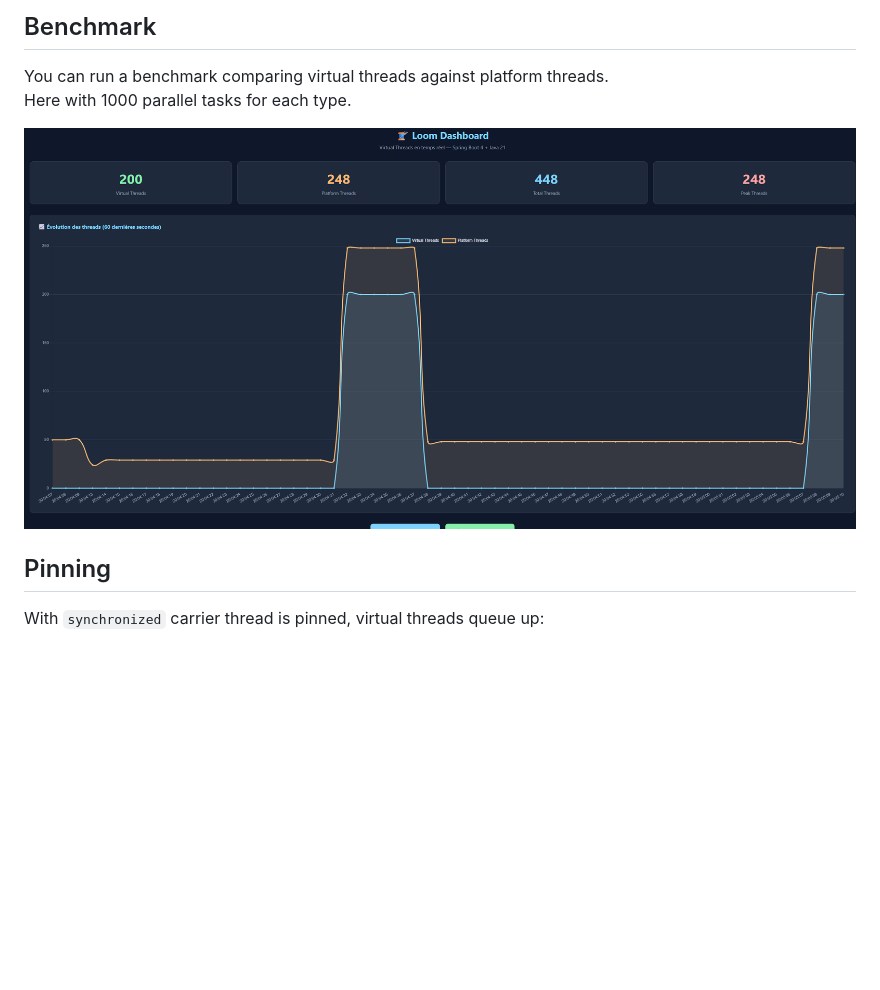
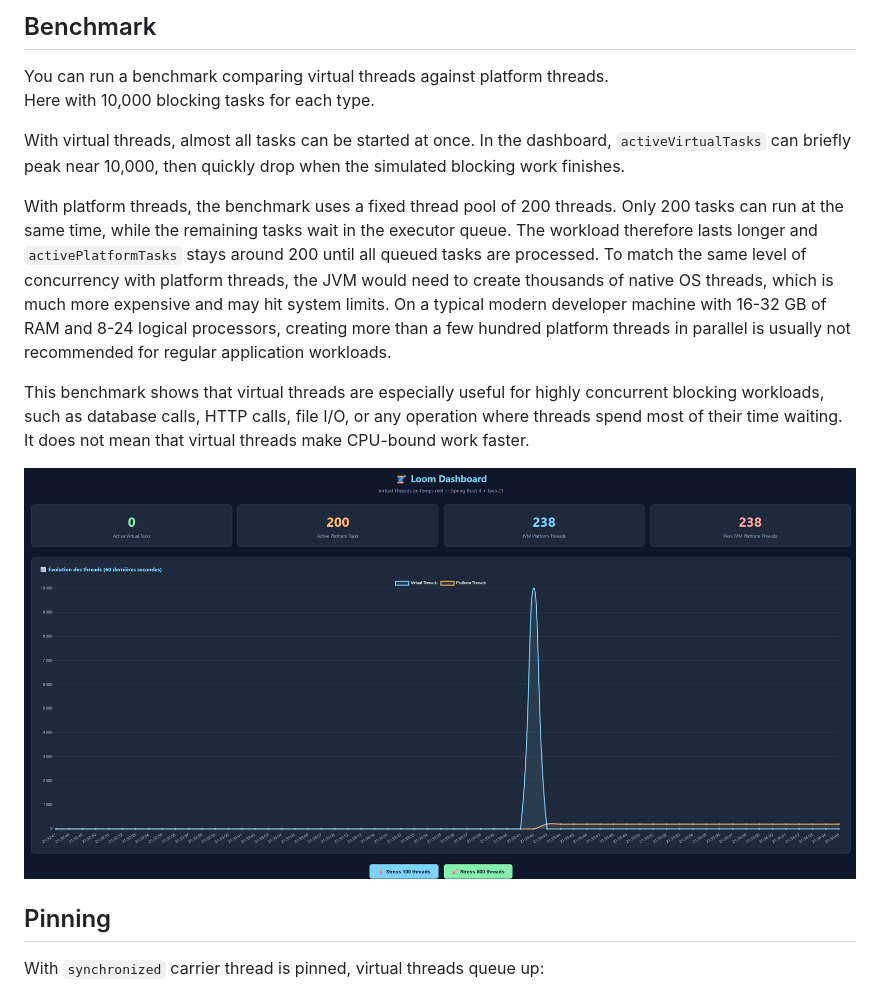
Before and after one commit to mickablondo/loom-spring-playground, a Markdown page: README.md, the part around the change. Rendered like a GitHub page; pictures changed too: docs/images/benchmark.png; blank space fills up the shorter version.

Commit message:
docs: clarify benchmark results

```diff
--- a/README.md
+++ b/README.md
@@ -41,9 +41,29 @@ You can tweak the following values in application.properties:
 ## Benchmark
 
 You can run a benchmark comparing virtual threads against platform threads.
-Here with 1000 parallel tasks for each type.
+Here with 10,000 blocking tasks for each type.
 
-![Benchmark results](docs/images/benchmark.png)
+With virtual threads, almost all tasks can be started at once. In the dashboard,
+`activeVirtualTasks` can briefly peak near 10,000, then quickly drop when the
+simulated blocking work finishes.
+
+With platform threads, the benchmark uses a fixed thread pool of 200 threads.
+Only 200 tasks can run at the same time, while the remaining tasks wait in the
+executor queue. The workload therefore lasts longer and `activePlatformTasks`
+stays around 200 until all queued tasks are processed.
+To match the same level of concurrency with platform threads, the JVM would need
+to create thousands of native OS threads, which is much more expensive and may
+hit system limits.
+On a typical modern developer machine with 16-32 GB of RAM and 8-24 logical
+processors, creating more than a few hundred platform threads in parallel is
+usually not recommended for regular application workloads.
+
+This benchmark shows that virtual threads are especially useful for highly
+concurrent blocking workloads, such as database calls, HTTP calls, file I/O, or
+any operation where threads spend most of their time waiting. It does not mean
+that virtual threads make CPU-bound work faster.
+
+![img.png](docs/images/benchmark.png)
 
 ## Pinning
 
```
